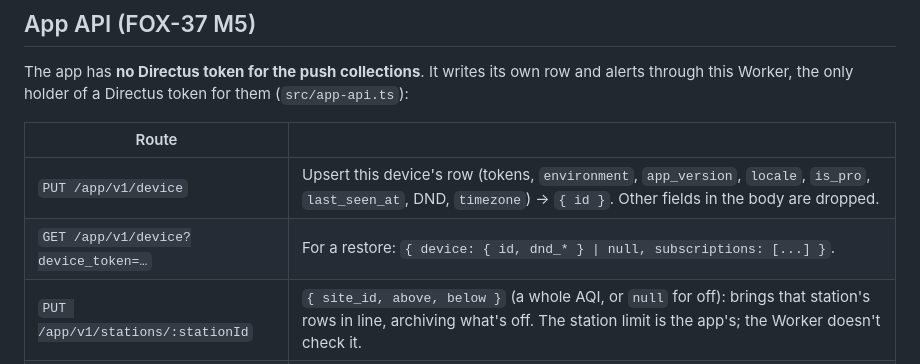
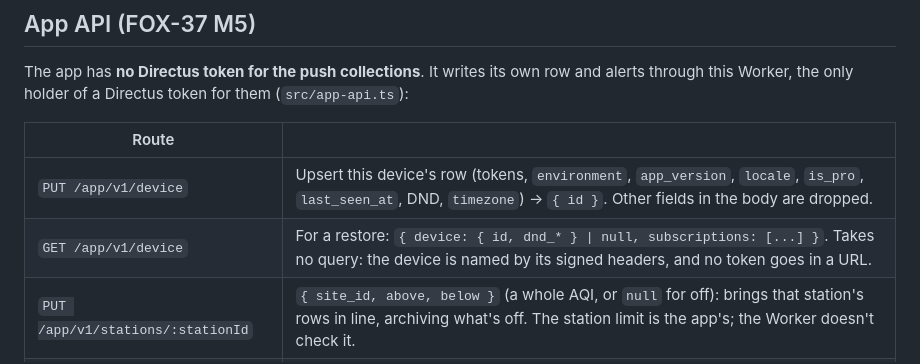
Before and after one commit to 7kfpun/SwiftUI-TWAQI, a Markdown page: workers/twaqi-push-sender/README.md, the part around the change. GitHub-like rendering.

Commit message:
Worker README: restore takes no token query (Copilot review)
GET /app/v1/device names the device by its signed headers; the README
still showed ?device_token=…, which would put the APNs token in URLs.

Co-Authored-By: Claude Opus 5.5 <noreply@anthropic.com>

```diff
--- a/workers/twaqi-push-sender/README.md
+++ b/workers/twaqi-push-sender/README.md
@@ -40,7 +40,7 @@ The app has **no Directus token for the push collections**. It writes its own ro
 | Route | |
 | --- | --- |
 | `PUT /app/v1/device` | Upsert this device's row (tokens, `environment`, `app_version`, `locale`, `is_pro`, `last_seen_at`, DND, `timezone`) → `{ id }`. Other fields in the body are dropped. |
-| `GET /app/v1/device?device_token=…` | For a restore: `{ device: { id, dnd_* } \| null, subscriptions: [...] }`. |
+| `GET /app/v1/device` | For a restore: `{ device: { id, dnd_* } \| null, subscriptions: [...] }`. Takes no query: the device is named by its signed headers, and no token goes in a URL. |
 | `PUT /app/v1/stations/:stationId` | `{ site_id, above, below }` (a whole AQI, or `null` for off): brings that station's rows in line, archiving what's off. The station limit is the app's; the Worker doesn't check it. |
 | `POST /app/v1/archive-all` | Help's "cancel all": archives this device's live alerts. |
 
```
